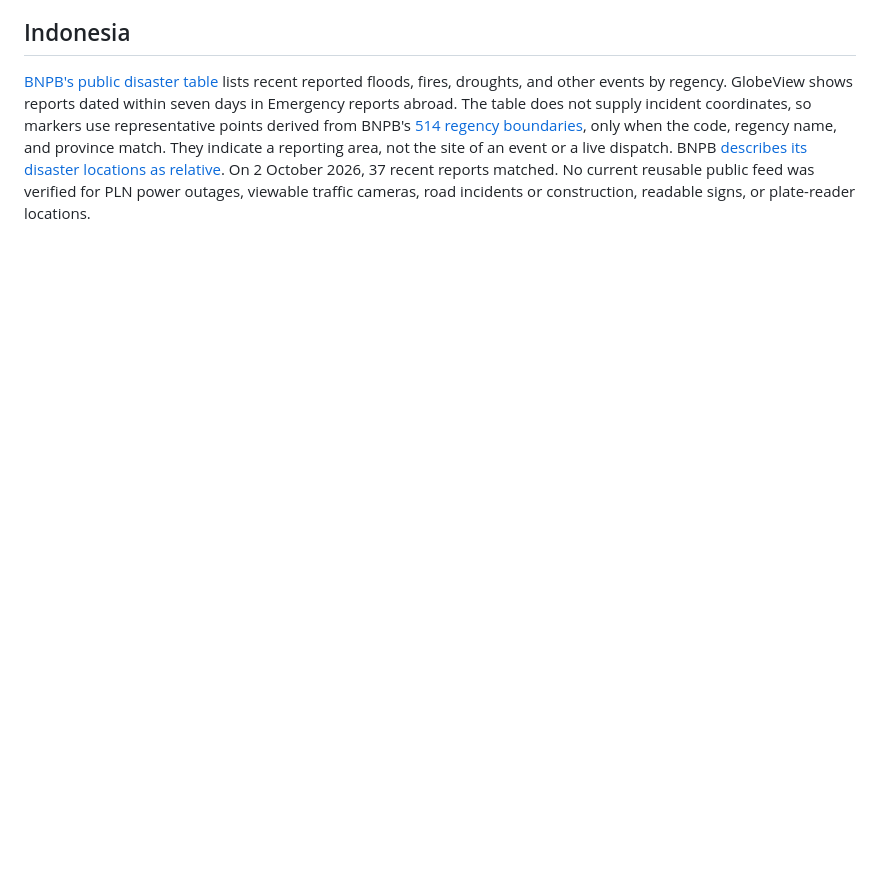
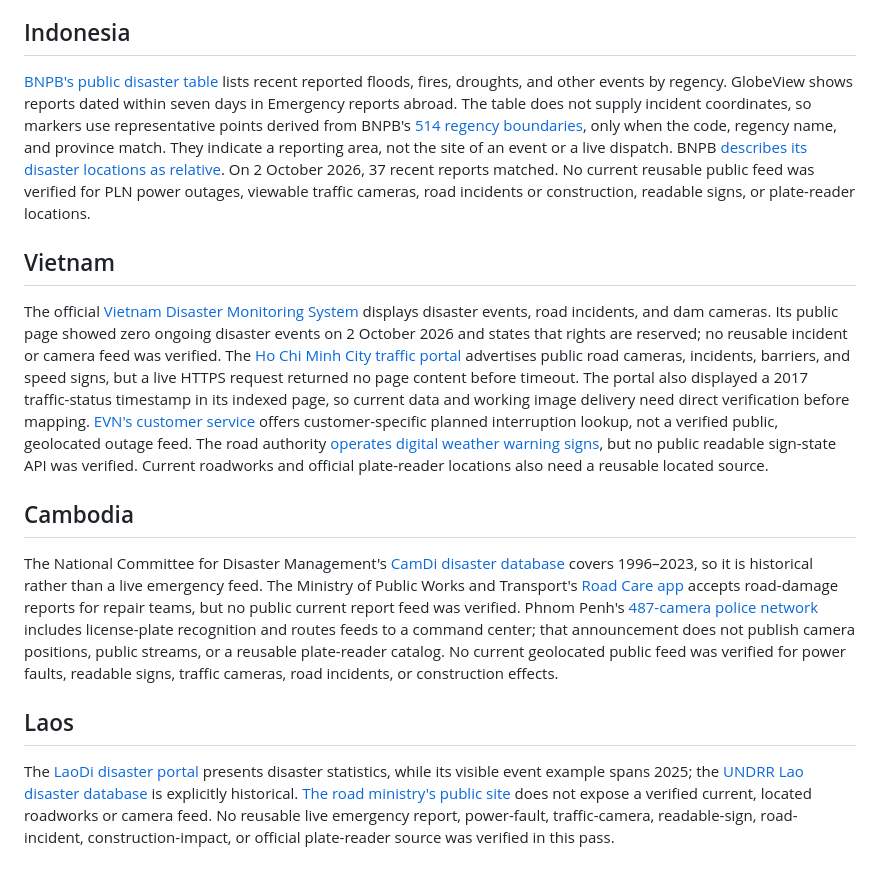
Before and after one commit to codebooker/GlobeView, a Markdown page: docs/ASIA_FEEDS.md, the part around the change. GitHub-like rendering; blank space fills up the shorter version.

Commit message:
Audit Vietnam Cambodia and Laos public feeds (#23)

```diff
--- a/docs/ASIA_FEEDS.md
+++ b/docs/ASIA_FEEDS.md
@@ -53,3 +53,15 @@ The [NDRRMC monitored-incident page](https://ndrrmc.gov.ph/component/content/?It
 ## Indonesia
 
 [BNPB's public disaster table](https://gis.bnpb.go.id/databencana/tabel/pencarian.php) lists recent reported floods, fires, droughts, and other events by regency. GlobeView shows reports dated within seven days in Emergency reports abroad. The table does not supply incident coordinates, so markers use representative points derived from BNPB's [514 regency boundaries](https://gis.bnpb.go.id/server/rest/services/Basemap/batas_administrasi/MapServer/2), only when the code, regency name, and province match. They indicate a reporting area, not the site of an event or a live dispatch. BNPB [describes its disaster locations as relative](https://inarisk.bnpb.go.id/databencana/). On 2 October 2026, 37 recent reports matched. No current reusable public feed was verified for PLN power outages, viewable traffic cameras, road incidents or construction, readable signs, or plate-reader locations.
+
+## Vietnam
+
+The official [Vietnam Disaster Monitoring System](https://vndms.gov.vn/) displays disaster events, road incidents, and dam cameras. Its public page showed zero ongoing disaster events on 2 October 2026 and states that rights are reserved; no reusable incident or camera feed was verified. The [Ho Chi Minh City traffic portal](https://giaothong.hochiminhcity.gov.vn/) advertises public road cameras, incidents, barriers, and speed signs, but a live HTTPS request returned no page content before timeout. The portal also displayed a 2017 traffic-status timestamp in its indexed page, so current data and working image delivery need direct verification before mapping. [EVN's customer service](https://www.cskh.evnspc.vn/) offers customer-specific planned interruption lookup, not a verified public, geolocated outage feed. The road authority [operates digital weather warning signs](https://nretc.gov.vn/canh-bao-thoi-tiet-theo-thoi-gian-thuc-tren-bien-bao-dien-tu-ho-tro-lai-xe-chu-dong-luu-thong-an-toan-2/), but no public readable sign-state API was verified. Current roadworks and official plate-reader locations also need a reusable located source.
+
+## Cambodia
+
+The National Committee for Disaster Management's [CamDi disaster database](https://camdi.ncdm.gov.kh/DesInventar/main.jsp) covers 1996–2023, so it is historical rather than a live emergency feed. The Ministry of Public Works and Transport's [Road Care app](https://play.google.com/store/apps/details?id=kh.gov.mpwt.roadcare) accepts road-damage reports for repair teams, but no public current report feed was verified. Phnom Penh's [487-camera police network](https://www.mpwt.gov.kh/en/press/50327) includes license-plate recognition and routes feeds to a command center; that announcement does not publish camera positions, public streams, or a reusable plate-reader catalog. No current geolocated public feed was verified for power faults, readable signs, traffic cameras, road incidents, or construction effects.
+
+## Laos
+
+The [LaoDi disaster portal](https://laodimolsw.la/) presents disaster statistics, while its visible event example spans 2025; the [UNDRR Lao disaster database](https://desinventar-api.undrr.org/DesInventar/main.jsp?countrycode=lao2&lang=EN) is explicitly historical. [The road ministry's public site](https://mpwt.gov.la/en/department-of-roads) does not expose a verified current, located roadworks or camera feed. No reusable live emergency report, power-fault, traffic-camera, readable-sign, road-incident, construction-impact, or official plate-reader source was verified in this pass.
```
